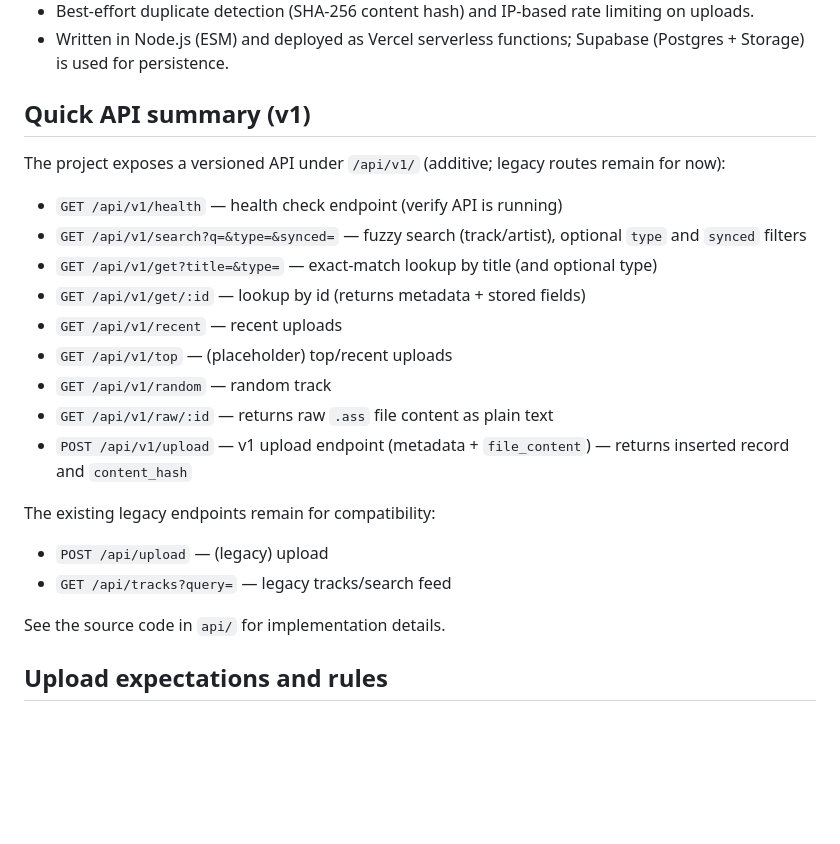
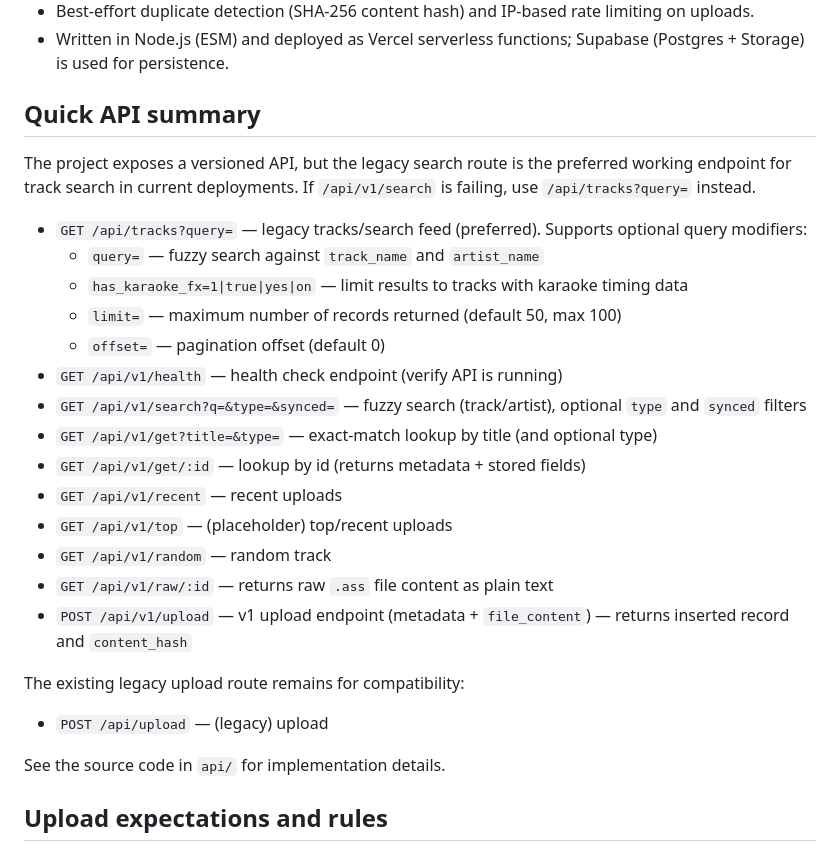
Before and after one commit to Prinsx-py/ass.here, a Markdown page: README.md, the part around the change. GitHub-like rendering; blank space fills up the shorter version.

Commit message:
fixed api, you should use /api/tracks, not /api/v1/[function]

```diff
--- a/README.md
+++ b/README.md
@@ -15,9 +15,14 @@ This repository contains the frontend and serverless API used by the public site
 - Best-effort duplicate detection (SHA-256 content hash) and IP-based rate limiting on uploads.
 - Written in Node.js (ESM) and deployed as Vercel serverless functions; Supabase (Postgres + Storage) is used for persistence.
 
-## Quick API summary (v1)
-The project exposes a versioned API under `/api/v1/` (additive; legacy routes remain for now):
+## Quick API summary
+The project exposes a versioned API, but the legacy search route is the preferred working endpoint for track search in current deployments. If `/api/v1/search` is failing, use `/api/tracks?query=` instead.
 
+- `GET /api/tracks?query=` — legacy tracks/search feed (preferred). Supports optional query modifiers:
+  - `query=` — fuzzy search against `track_name` and `artist_name`
+  - `has_karaoke_fx=1|true|yes|on` — limit results to tracks with karaoke timing data
+  - `limit=` — maximum number of records returned (default 50, max 100)
+  - `offset=` — pagination offset (default 0)
 - `GET /api/v1/health` — health check endpoint (verify API is running)
 - `GET /api/v1/search?q=&type=&synced=` — fuzzy search (track/artist), optional `type` and `synced` filters
 - `GET /api/v1/get?title=&type=` — exact-match lookup by title (and optional type)
@@ -28,10 +33,9 @@ The project exposes a versioned API under `/api/v1/` (additive; legacy routes re
 - `GET /api/v1/raw/:id` — returns raw `.ass` file content as plain text
 - `POST /api/v1/upload` — v1 upload endpoint (metadata + `file_content`) — returns inserted record and `content_hash`
 
-The existing legacy endpoints remain for compatibility:
+The existing legacy upload route remains for compatibility:
 
 - `POST /api/upload` — (legacy) upload
-- `GET /api/tracks?query=` — legacy tracks/search feed
 
 See the source code in `api/` for implementation details.
 
```
